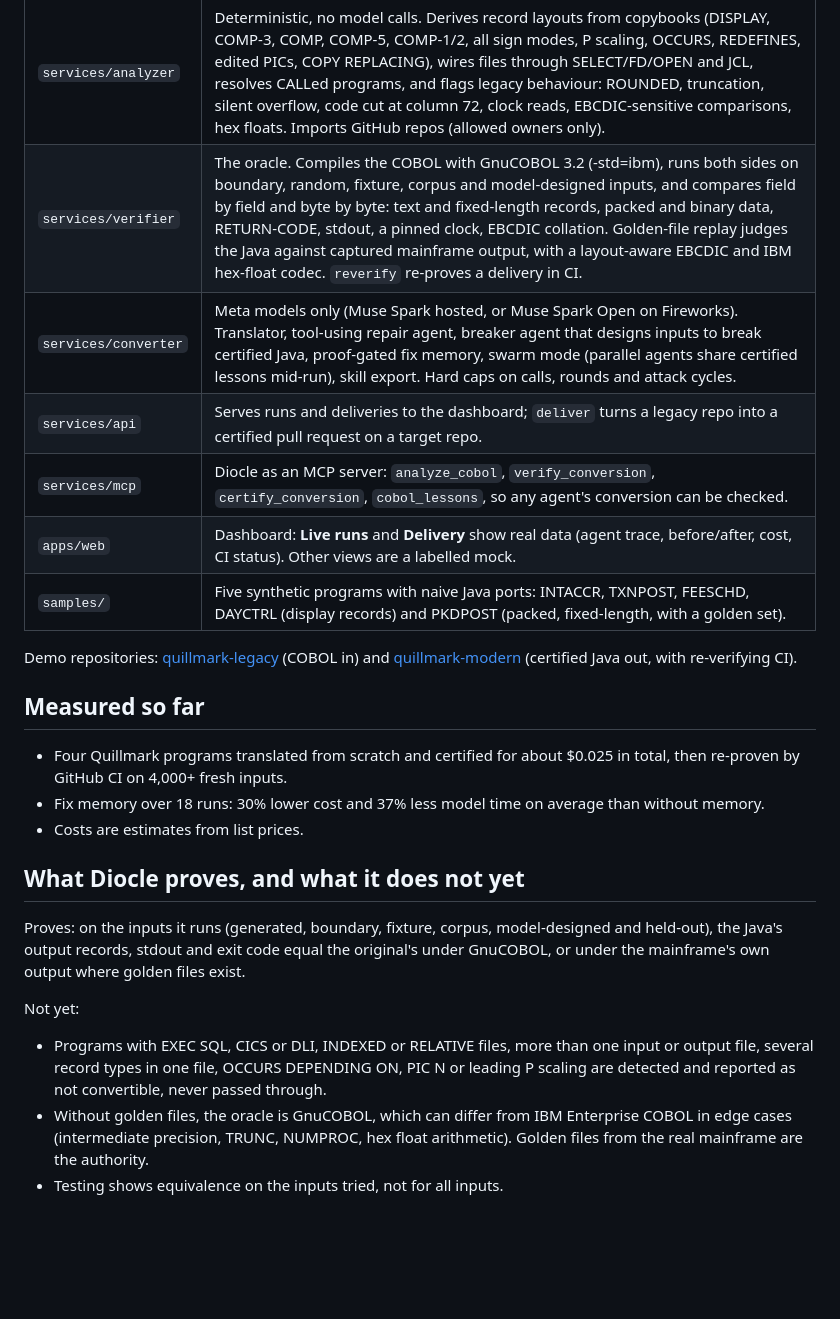
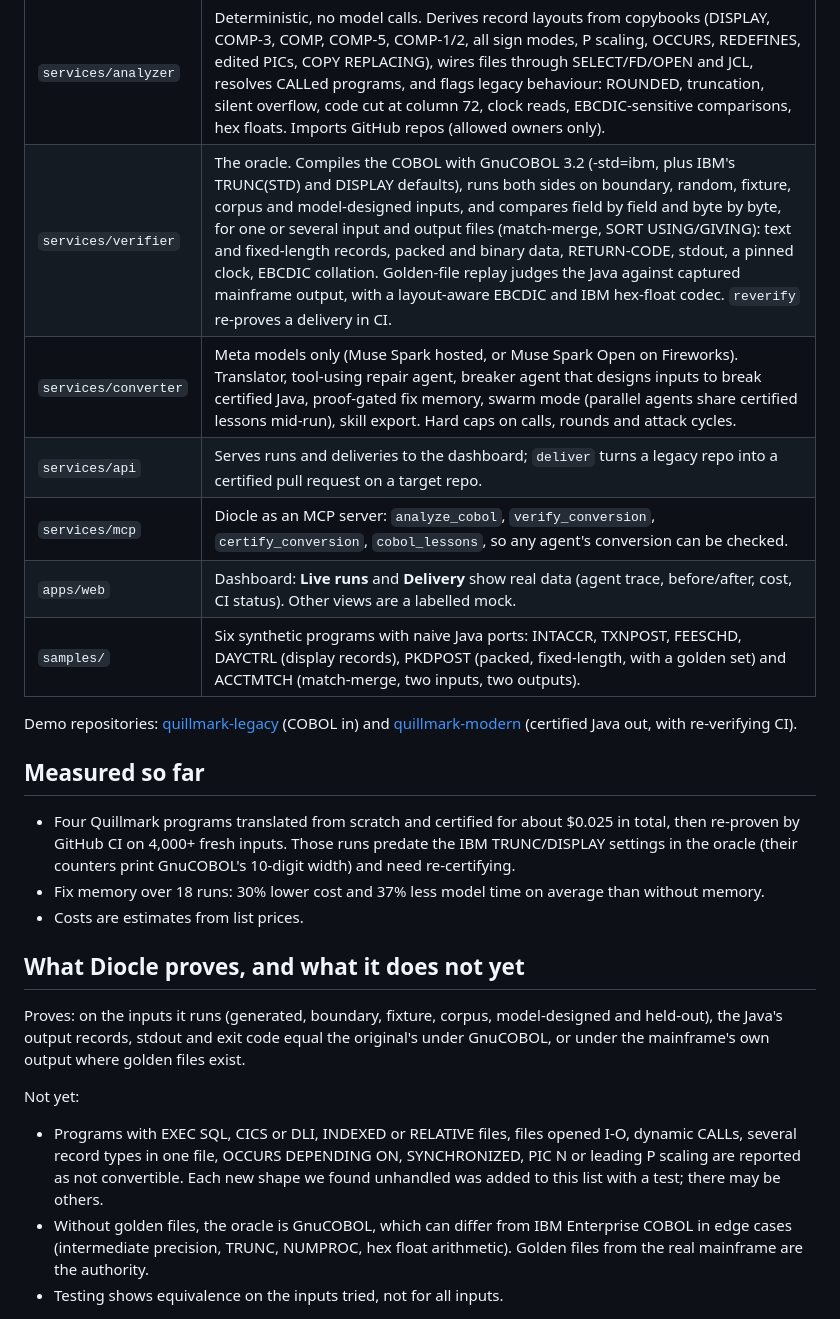
Before and after one commit to Nivetha200111/Diocle, a Markdown page: README.md, the part around the change. Rendered like a GitHub page; blank space fills up the shorter version.

Commit message:
Update docs: multi-file support, IBM oracle settings, and what is still rejected

```diff
--- a/README.md
+++ b/README.md
@@ -19,18 +19,18 @@ GitHub repo link ─► analyze ─► Muse Spark translates ─► repair agent
 | Part | What it does |
 |---|---|
 | `services/analyzer` | Deterministic, no model calls. Derives record layouts from copybooks (DISPLAY, COMP-3, COMP, COMP-5, COMP-1/2, all sign modes, P scaling, OCCURS, REDEFINES, edited PICs, COPY REPLACING), wires files through SELECT/FD/OPEN and JCL, resolves CALLed programs, and flags legacy behaviour: ROUNDED, truncation, silent overflow, code cut at column 72, clock reads, EBCDIC-sensitive comparisons, hex floats. Imports GitHub repos (allowed owners only). |
-| `services/verifier` | The oracle. Compiles the COBOL with GnuCOBOL 3.2 (-std=ibm), runs both sides on boundary, random, fixture, corpus and model-designed inputs, and compares field by field and byte by byte: text and fixed-length records, packed and binary data, RETURN-CODE, stdout, a pinned clock, EBCDIC collation. Golden-file replay judges the Java against captured mainframe output, with a layout-aware EBCDIC and IBM hex-float codec. `reverify` re-proves a delivery in CI. |
+| `services/verifier` | The oracle. Compiles the COBOL with GnuCOBOL 3.2 (-std=ibm, plus IBM's TRUNC(STD) and DISPLAY defaults), runs both sides on boundary, random, fixture, corpus and model-designed inputs, and compares field by field and byte by byte, for one or several input and output files (match-merge, SORT USING/GIVING): text and fixed-length records, packed and binary data, RETURN-CODE, stdout, a pinned clock, EBCDIC collation. Golden-file replay judges the Java against captured mainframe output, with a layout-aware EBCDIC and IBM hex-float codec. `reverify` re-proves a delivery in CI. |
 | `services/converter` | Meta models only (Muse Spark hosted, or Muse Spark Open on Fireworks). Translator, tool-using repair agent, breaker agent that designs inputs to break certified Java, proof-gated fix memory, swarm mode (parallel agents share certified lessons mid-run), skill export. Hard caps on calls, rounds and attack cycles. |
 | `services/api` | Serves runs and deliveries to the dashboard; `deliver` turns a legacy repo into a certified pull request on a target repo. |
 | `services/mcp` | Diocle as an MCP server: `analyze_cobol`, `verify_conversion`, `certify_conversion`, `cobol_lessons`, so any agent's conversion can be checked. |
 | `apps/web` | Dashboard: **Live runs** and **Delivery** show real data (agent trace, before/after, cost, CI status). Other views are a labelled mock. |
-| `samples/` | Five synthetic programs with naive Java ports: INTACCR, TXNPOST, FEESCHD, DAYCTRL (display records) and PKDPOST (packed, fixed-length, with a golden set). |
+| `samples/` | Six synthetic programs with naive Java ports: INTACCR, TXNPOST, FEESCHD, DAYCTRL (display records), PKDPOST (packed, fixed-length, with a golden set) and ACCTMTCH (match-merge, two inputs, two outputs). |
 
 Demo repositories: [quillmark-legacy](https://github.com/Nivetha200111/quillmark-legacy) (COBOL in) and [quillmark-modern](https://github.com/Nivetha200111/quillmark-modern) (certified Java out, with re-verifying CI).
 
 ## Measured so far
 
-- Four Quillmark programs translated from scratch and certified for about $0.025 in total, then re-proven by GitHub CI on 4,000+ fresh inputs.
+- Four Quillmark programs translated from scratch and certified for about $0.025 in total, then re-proven by GitHub CI on 4,000+ fresh inputs. Those runs predate the IBM TRUNC/DISPLAY settings in the oracle (their counters print GnuCOBOL's 10-digit width) and need re-certifying.
 - Fix memory over 18 runs: 30% lower cost and 37% less model time on average than without memory.
 - Costs are estimates from list prices.
 
@@ -39,7 +39,7 @@ Demo repositories: [quillmark-legacy](https://github.com/Nivetha200111/quillmark
 Proves: on the inputs it runs (generated, boundary, fixture, corpus, model-designed and held-out), the Java's output records, stdout and exit code equal the original's under GnuCOBOL, or under the mainframe's own output where golden files exist.
 
 Not yet:
-- Programs with EXEC SQL, CICS or DLI, INDEXED or RELATIVE files, more than one input or output file, several record types in one file, OCCURS DEPENDING ON, PIC N or leading P scaling are detected and reported as not convertible, never passed through.
+- Programs with EXEC SQL, CICS or DLI, INDEXED or RELATIVE files, files opened I-O, dynamic CALLs, several record types in one file, OCCURS DEPENDING ON, SYNCHRONIZED, PIC N or leading P scaling are reported as not convertible. Each new shape we found unhandled was added to this list with a test; there may be others.
 - Without golden files, the oracle is GnuCOBOL, which can differ from IBM Enterprise COBOL in edge cases (intermediate precision, TRUNC, NUMPROC, hex float arithmetic). Golden files from the real mainframe are the authority.
 - Testing shows equivalence on the inputs tried, not for all inputs.
 
```
Also changed, not shown: docs/ARCHITECTURE.md (+2 -2 lines).
